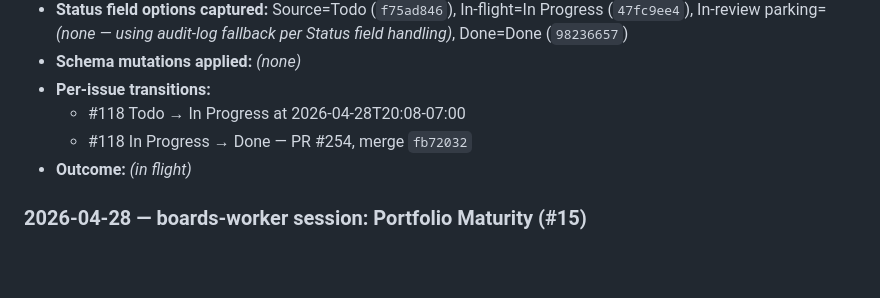
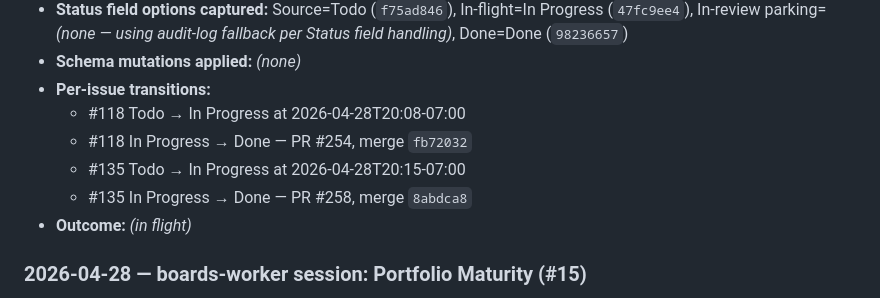
Before and after one commit to marcusjacobson/portfolio, a Markdown page: wiki/Boards.md, the part around the change. Drawn GitHub-style; blank space fills up the shorter version.

Commit message:
Log Portfolio Maturity #135 outcome

```diff
--- a/wiki/Boards.md
+++ b/wiki/Boards.md
@@ -36,6 +36,8 @@ Tracks the GitHub Projects (v2) **boards** used for portfolio work, plus the red
 - **Per-issue transitions:**
   - #118 Todo → In Progress at 2026-04-28T20:08-07:00
   - #118 In Progress → Done — PR #254, merge `fb72032`
+  - #135 Todo → In Progress at 2026-04-28T20:15-07:00
+  - #135 In Progress → Done — PR #258, merge `8abdca8`
 - **Outcome:** _(in flight)_
 
 ### 2026-04-28 — boards-worker session: Portfolio Maturity (#15)
```
